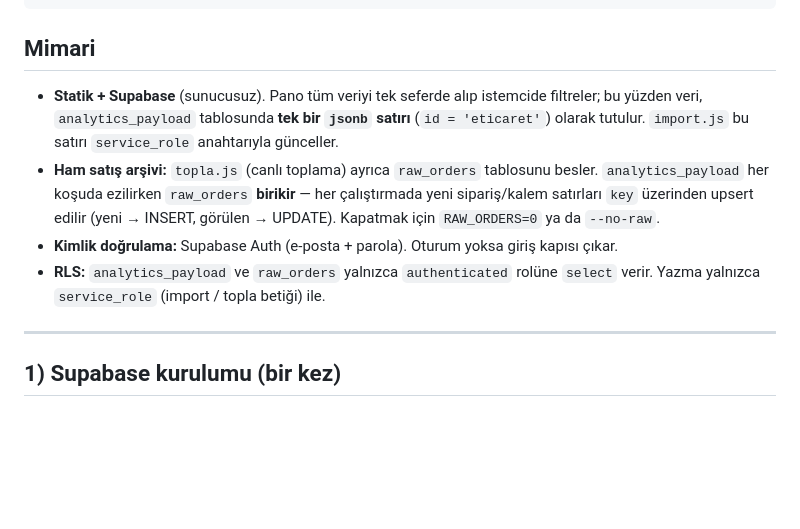
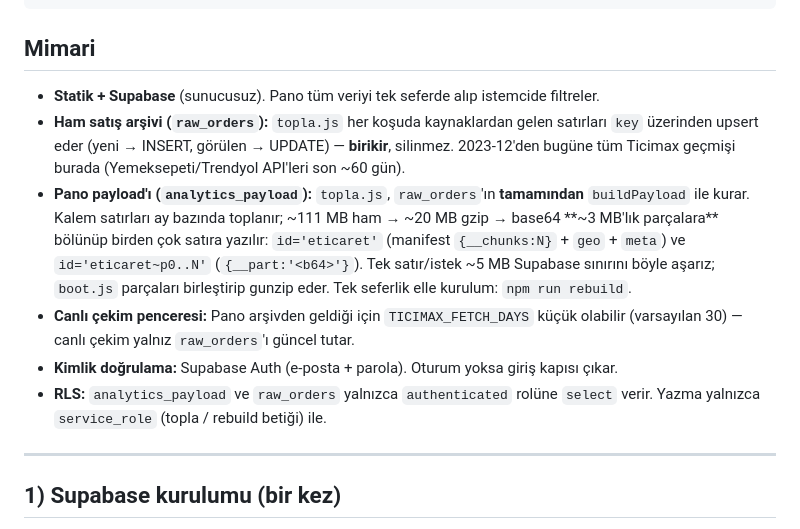
Before and after one commit to isodursmm-png/e-ticaret-uygulamasi, a Markdown page: README.md, the part around the change. Drawn GitHub-style; blank space fills up the shorter version.

Commit message:
README: parçalı tüm-geçmiş payload mimarisi

````diff
--- a/README.md
+++ b/README.md
@@ -20,16 +20,21 @@ supabase/
 ```
 
 ## Mimari
-- **Statik + Supabase** (sunucusuz). Pano tüm veriyi tek seferde alıp istemcide filtreler;
-  bu yüzden veri, `analytics_payload` tablosunda **tek bir `jsonb` satırı** (`id = 'eticaret'`)
-  olarak tutulur. `import.js` bu satırı `service_role` anahtarıyla günceller.
-- **Ham satış arşivi:** `topla.js` (canlı toplama) ayrıca `raw_orders` tablosunu besler.
-  `analytics_payload` her koşuda ezilirken `raw_orders` **birikir** — her çalıştırmada yeni
-  sipariş/kalem satırları `key` üzerinden upsert edilir (yeni → INSERT, görülen → UPDATE).
-  Kapatmak için `RAW_ORDERS=0` ya da `--no-raw`.
+- **Statik + Supabase** (sunucusuz). Pano tüm veriyi tek seferde alıp istemcide filtreler.
+- **Ham satış arşivi (`raw_orders`):** `topla.js` her koşuda kaynaklardan gelen satırları
+  `key` üzerinden upsert eder (yeni → INSERT, görülen → UPDATE) — **birikir**, silinmez.
+  2023-12'den bugüne tüm Ticimax geçmişi burada (Yemeksepeti/Trendyol API'leri son ~60 gün).
+- **Pano payload'ı (`analytics_payload`):** `topla.js`, `raw_orders`'ın **tamamından**
+  `buildPayload` ile kurar. Kalem satırları ay bazında toplanır; ~111 MB ham → ~20 MB gzip
+  → base64 **~3 MB'lık parçalara** bölünüp birden çok satıra yazılır:
+  `id='eticaret'` (manifest `{__chunks:N}` + `geo` + `meta`) ve `id='eticaret~p0..N'`
+  (`{__part:'<b64>'}`). Tek satır/istek ~5 MB Supabase sınırını böyle aşarız; `boot.js`
+  parçaları birleştirip gunzip eder. Tek seferlik elle kurulum: `npm run rebuild`.
+- **Canlı çekim penceresi:** Pano arşivden geldiği için `TICIMAX_FETCH_DAYS` küçük olabilir
+  (varsayılan 30) — canlı çekim yalnız `raw_orders`'ı güncel tutar.
 - **Kimlik doğrulama:** Supabase Auth (e‑posta + parola). Oturum yoksa giriş kapısı çıkar.
 - **RLS:** `analytics_payload` ve `raw_orders` yalnızca `authenticated` rolüne `select` verir.
-  Yazma yalnızca `service_role` (import / topla betiği) ile.
+  Yazma yalnızca `service_role` (topla / rebuild betiği) ile.
 
 ---
 
````
